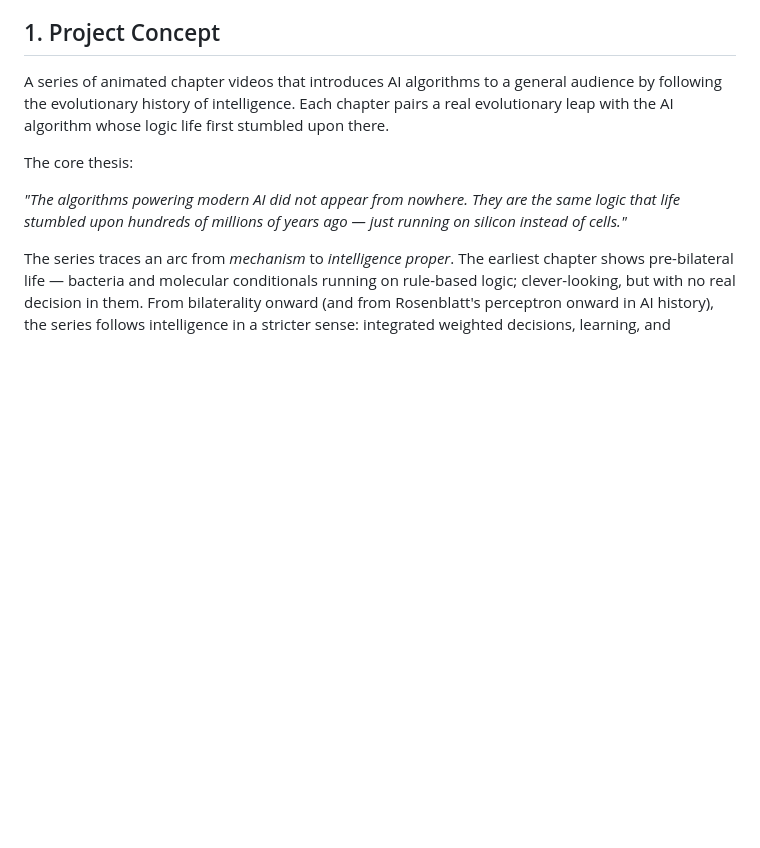
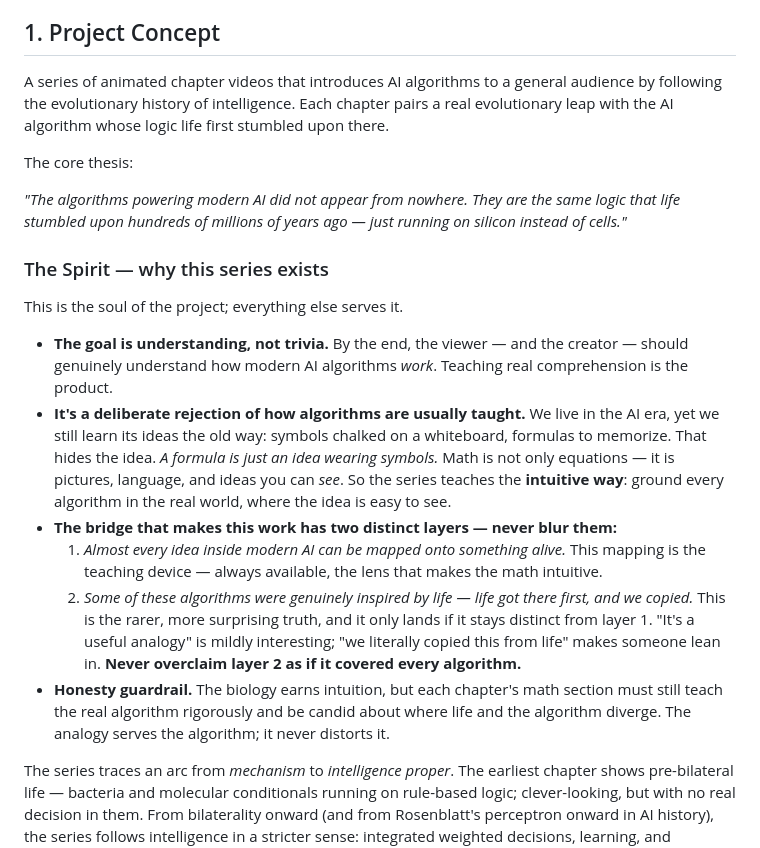
Before and after one commit to zhou-dong/alchemist-ai, a Markdown page: scripts/series_bible.md, the part around the change. GitHub-like rendering; blank space fills up the shorter version.

```diff
--- a/scripts/series_bible.md
+++ b/scripts/series_bible.md
@@ -9,6 +9,17 @@ A series of animated chapter videos that introduces AI algorithms to a general a
 The core thesis:
 
 *"The algorithms powering modern AI did not appear from nowhere. They are the same logic that life stumbled upon hundreds of millions of years ago — just running on silicon instead of cells."*
+
+### The Spirit — why this series exists
+
+This is the soul of the project; everything else serves it.
+
+- **The goal is understanding, not trivia.** By the end, the viewer — and the creator — should genuinely understand how modern AI algorithms *work*. Teaching real comprehension is the product.
+- **It's a deliberate rejection of how algorithms are usually taught.** We live in the AI era, yet we still learn its ideas the old way: symbols chalked on a whiteboard, formulas to memorize. That hides the idea. *A formula is just an idea wearing symbols.* Math is not only equations — it is pictures, language, and ideas you can *see*. So the series teaches the **intuitive way**: ground every algorithm in the real world, where the idea is easy to see.
+- **The bridge that makes this work has two distinct layers — never blur them:**
+  1. *Almost every idea inside modern AI can be mapped onto something alive.* This mapping is the teaching device — always available, the lens that makes the math intuitive.
+  2. *Some of these algorithms were genuinely inspired by life — life got there first, and we copied.* This is the rarer, more surprising truth, and it only lands if it stays distinct from layer 1. "It's a useful analogy" is mildly interesting; "we literally copied this from life" makes someone lean in. **Never overclaim layer 2 as if it covered every algorithm.**
+- **Honesty guardrail.** The biology earns intuition, but each chapter's math section must still teach the real algorithm rigorously and be candid about where life and the algorithm diverge. The analogy serves the algorithm; it never distorts it.
 
 The series traces an arc from *mechanism* to *intelligence proper*. The earliest chapter shows pre-bilateral life — bacteria and molecular conditionals running on rule-based logic; clever-looking, but with no real decision in them. From bilaterality onward (and from Rosenblatt's perceptron onward in AI history), the series follows intelligence in a stricter sense: integrated weighted decisions, learning, and eventually feeling.
 
```
